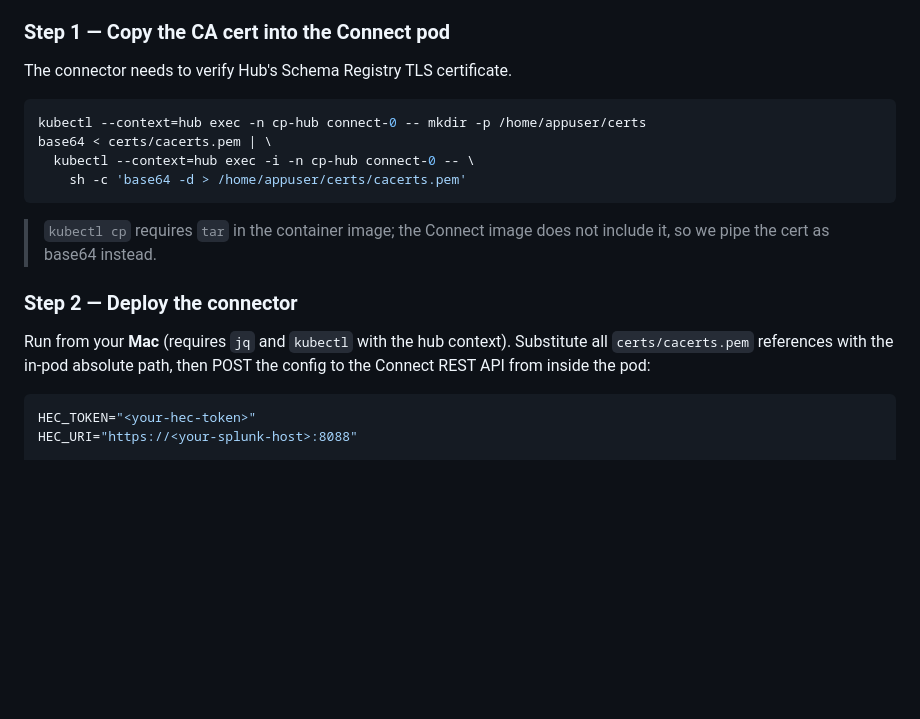
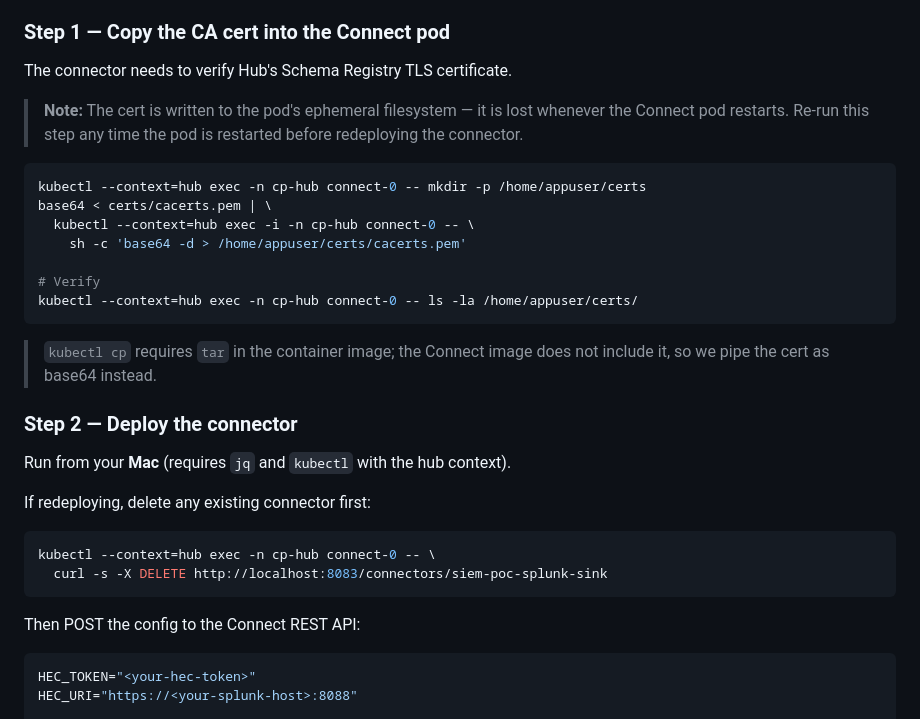
Before and after one commit to ifnesi/cp-edge-hub, a Markdown page: demo/README.md, the part around the change. Rendered like a GitHub page; blank space fills up the shorter version.

Commit message:
Updated Splunk sink connector setup

````diff
--- a/demo/README.md
+++ b/demo/README.md
@@ -205,11 +205,18 @@ and forwards events to Splunk. Run these commands from the **repo root on your M
 
 The connector needs to verify Hub's Schema Registry TLS certificate.
 
+> **Note:** The cert is written to the pod's ephemeral filesystem — it is lost whenever
+> the Connect pod restarts. Re-run this step any time the pod is restarted before
+> redeploying the connector.
+
 ```bash
 kubectl --context=hub exec -n cp-hub connect-0 -- mkdir -p /home/appuser/certs
 base64 < certs/cacerts.pem | \
   kubectl --context=hub exec -i -n cp-hub connect-0 -- \
     sh -c 'base64 -d > /home/appuser/certs/cacerts.pem'
+
+# Verify
+kubectl --context=hub exec -n cp-hub connect-0 -- ls -la /home/appuser/certs/
 ```
 
 > `kubectl cp` requires `tar` in the container image; the Connect image does not include it,
@@ -218,8 +225,15 @@ base64 < certs/cacerts.pem | \
 ### Step 2 — Deploy the connector
 
 Run from your **Mac** (requires `jq` and `kubectl` with the hub context).
-Substitute all `certs/cacerts.pem` references with the in-pod absolute path, then POST
-the config to the Connect REST API from inside the pod:
+
+If redeploying, delete any existing connector first:
+
+```bash
+kubectl --context=hub exec -n cp-hub connect-0 -- \
+  curl -s -X DELETE http://localhost:8083/connectors/siem-poc-splunk-sink
+```
+
+Then POST the config to the Connect REST API:
 
 ```bash
 HEC_TOKEN="<your-hec-token>"
````
